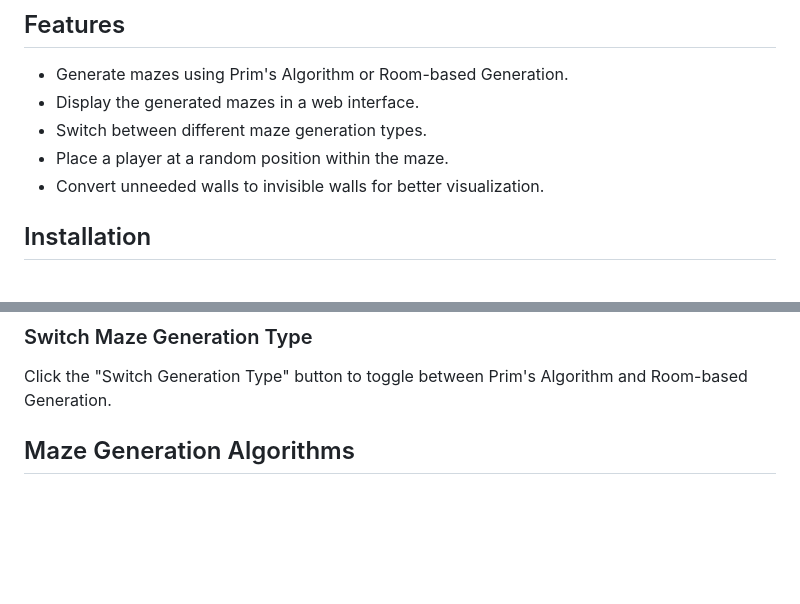
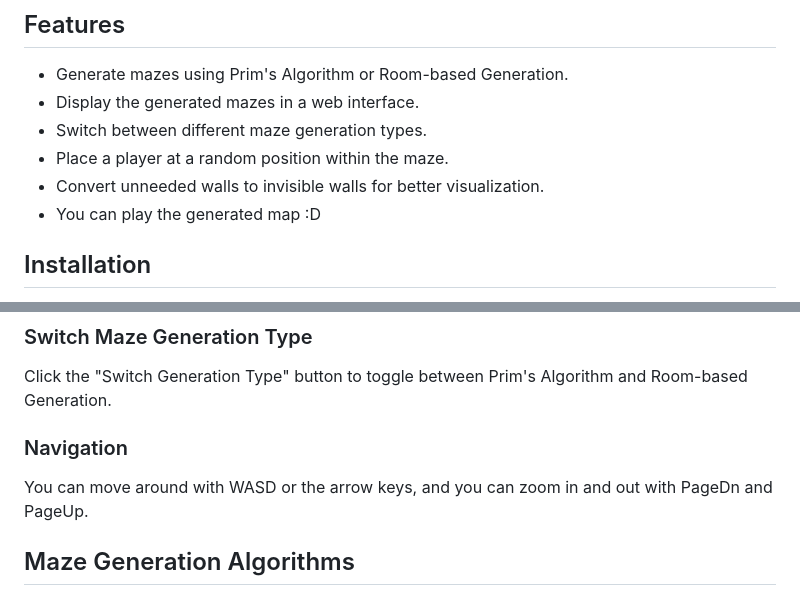
Before and after one commit to Pythoniqus/JsMapGenerator, a Markdown page: README.md, 2 parts joined by grey strips. GitHub-like rendering; blank space fills up the shorter version.

```diff
--- a/README.md
+++ b/README.md
@@ -18,6 +18,7 @@ https://github.com/cyrusfirheir/BlockyMaps
 - Switch between different maze generation types.
 - Place a player at a random position within the maze.
 - Convert unneeded walls to invisible walls for better visualization.
+- You can play the generated map :D
 
 ## Installation
 To set up the project locally just download the latest release, extract the file contents and open index.html
@@ -28,6 +29,9 @@ To generate a maze, simply open the `index.html` file in a web browser. The init
 
 ### Switch Maze Generation Type
 Click the "Switch Generation Type" button to toggle between Prim's Algorithm and Room-based Generation.
+
+### Navigation
+You can move around with WASD or the arrow keys, and you can zoom in and out with PageDn and PageUp.
 
 ## Maze Generation Algorithms
 ### Prim's Algorithm
```
